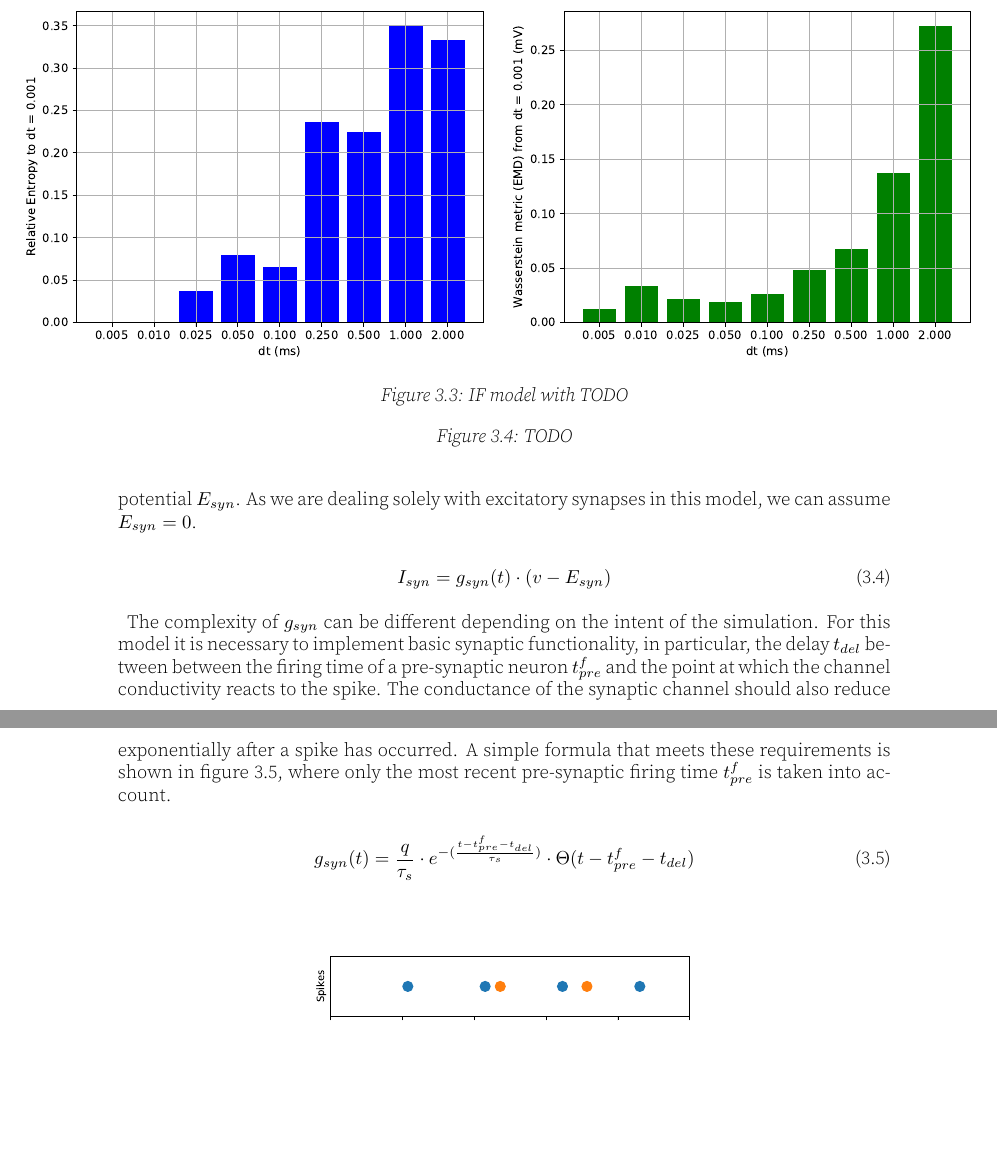
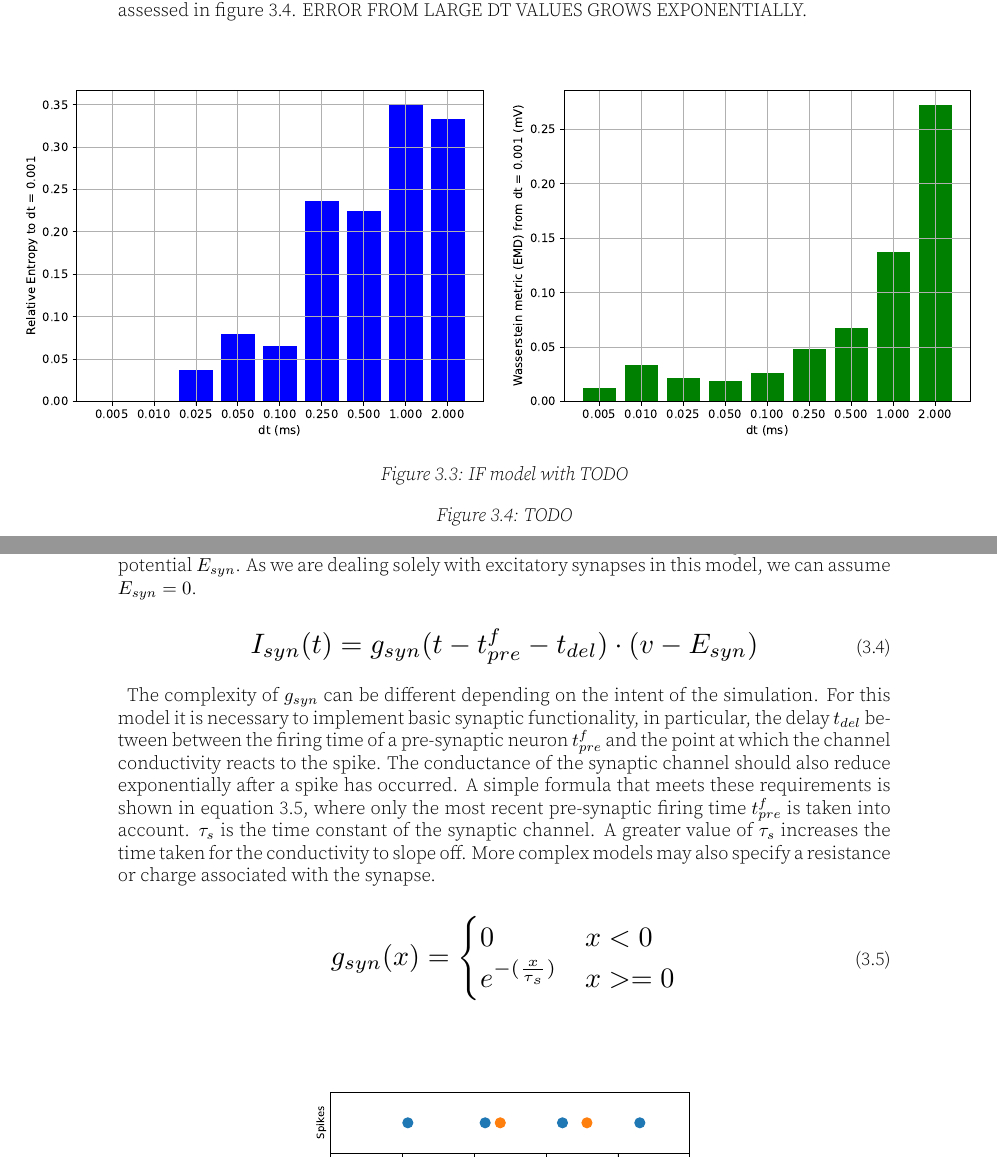
Before and after one commit to MPratley/DissertationLatex, a LaTeX thesis (thesis.tex, which reads 3Development/Maths.tex): two parts of pages 20 and 21 of 29 before the commit and two parts of pages 23 and 24 of 34 after it, joined at a grey line, cut at the place of the change, the shorter picture padded with empty space. Compiled offline with pdfLaTeX; a LaTeX package or settings file that is missing is left out.

Commit message:
LARGE MATHS also some words

```diff
--- a/3Development/Maths.tex
+++ b/3Development/Maths.tex
@@ -90,3 +93,6 @@ some rationale behind numbers and loop.
+small time-step $dt$ with which to perform descritization. The accuracy of
+several $dt$ values is assessed in figure \ref{fig:entropyofdt}. ERROR FROM
+LARGE DT VALUES GROWS EXPONENTIALLY.
 
 \begin{figure}[h!]
     \centering
@@ -117,22 +120,30 @@ point is the product of the conductivity of the synapse channel $g_{syn}$ and
 the reversal potential $E_{syn}$. As we are dealing solely with excitatory
 synapses in this model, we can assume $E_{syn} = 0$.
 
-\begin{equation}\label{eq:Presynaptic1}
-    I_{syn} = g_{syn}(t)\cdot(v-E_{syn})
-\end{equation}
+\begin{myequation}\label{eq:Presynaptic1}
+    I_{syn}(t) = g_{syn}(t-t^f_{pre}-t_{del})\cdot(v-E_{syn})
+\end{myequation}
 
 The complexity of $g_{syn}$ can be different depending on the intent of the
 simulation. For this model it is necessary to implement basic synaptic
 functionality, in particular, the delay $t_{del}$ between between the firing
 time of a pre-synaptic neuron $t^f_{pre}$ and the point at which the channel
 conductivity reacts to the spike. The conductance of the synaptic channel should
-also reduce exponentially after a spike has occurred. A simple formula that meets these requirements
-is shown in figure \ref{eq:Presynaptic2}, where only the most recent
-pre-synaptic firing time $t^f_{pre}$ is taken into account.
+also reduce exponentially after a spike has occurred. A simple formula that
+meets these requirements is shown in equation \ref{eq:Presynaptic2}, where only
+the most recent pre-synaptic firing time $t^f_{pre}$ is taken into account.
+$\tau_s$ is the time constant of the synaptic channel. A greater value of
+$\tau_s$ increases the time taken for the conductivity to slope off. More
+complex models may also specify a resistance or charge associated with the
+synapse.
 
-\begin{equation}\label{eq:Presynaptic2}
-    g_{syn}(t) = \frac{q}{\tau_s}\cdot e^{-(\frac{t-t^f_{pre}-t_{del}}{\tau_s})} \cdot \Theta(t-t^f_{pre}-t_{del})
-\end{equation}
+\begin{myequation}\label{eq:Presynaptic2}
+    g_{syn}(x) =
+    \begin{cases}
+        0 & x < 0 \\
+        e^{-(\frac{x}{\tau_s})} & x >= 0
+    \end{cases}
+\end{myequation}
 
 
 
--- a/thesis.tex
+++ b/thesis.tex
@@ -1,4 +1,4 @@
-\documentclass[10.5pt,oneside,openright]{report}
+\documentclass[10.5pt,twoside,openright]{report}
 \usepackage[utf8]{inputenc}
 \usepackage[english]{babel}
 % \usepackage{verbatim}
@@ -30,11 +30,16 @@ activity with a computational model}
 \usepackage{amsmath, amsthm, amssymb, amsfonts}
 \usepackage{breakcites}
 \usepackage{subcaption}
-\usepackage{graphics}
+\usepackage{graphicx}
 % \usepackage{setspace}
 % \doublespacing
 
-
+\usepackage{environ}
+\NewEnviron{myequation}{%
+\begin{equation}
+\scalebox{1.5}{$\BODY$}
+\end{equation}
+}
 
 
 % \usepackage{tocloft}
```
Also changed, not shown: 3Development/NetworkComparison.tex (+4 -4 lines), figures/graphs/DelayBug.png (added), figures/graphs/DelayBugFixed.png (added), 3Development/Maths.tex (30 more changed lines).
